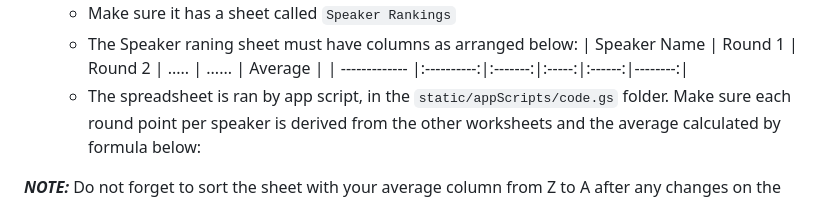
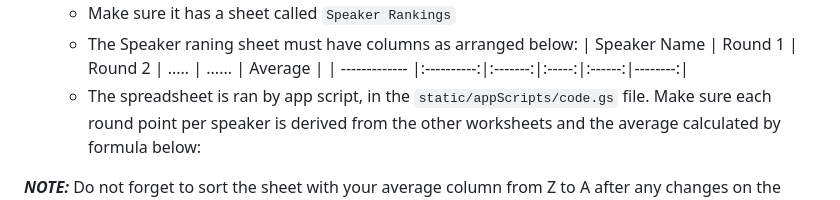
Before and after one commit to Maseno-Debate/RhetoriTask, a Markdown page: README.md, the part around the change. Drawn GitHub-style.

Commit message:
Correction of filename of code gs

```diff
--- a/README.md
+++ b/README.md
@@ -53,7 +53,7 @@ Alternatively (recommended because I am yet to make public the fully scripted sp
     - The Speaker raning sheet must have columns as arranged below:
         | Speaker Name  | Round 1    | Round 2 | ..... | ...... | Average |
         | ------------- |:----------:|:-------:|:-----:|:------:|--------:|
-    - The spreadsheet is ran by app script, in the `static/appScripts/code.gs` folder.
+    - The spreadsheet is ran by app script, in the `static/appScripts/code.gs` file.
     Make sure each round point per speaker is derived from the other worksheets and the average calculated by formula below:
 
 ***NOTE:*** Do not forget to sort the sheet with your average column from Z to A after any changes on the spreadsheet.
```
